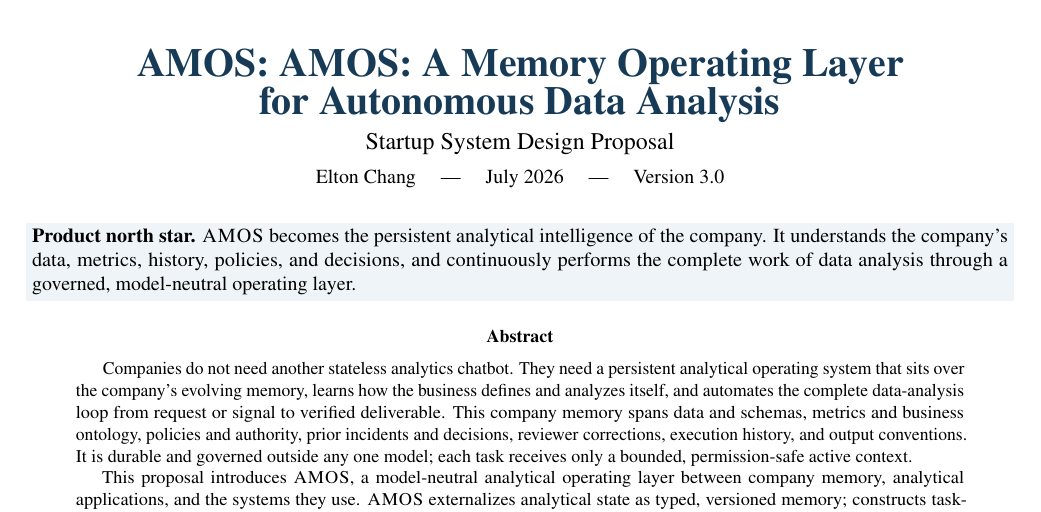
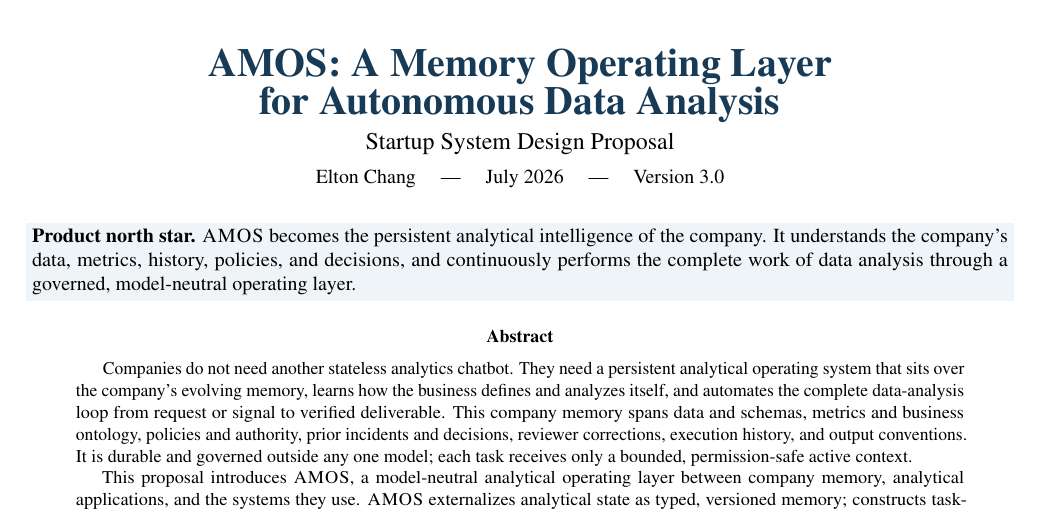
Before and after one commit to EltonChang1/AMOS, a LaTeX paper (papers/design_proposal.tex): part of page 1 of 16, cut so that both start at the same text. Compiled offline with pdfLaTeX.

Commit message:
Correct AMOS paper title

```diff
--- a/papers/design_proposal.tex
+++ b/papers/design_proposal.tex
@@ -23,7 +23,7 @@
 \definecolor{amosgray}{HTML}{F3F4F5}
 
 \hypersetup{
-  pdftitle={AMOS: AMOS: A Memory Operating Layer for Autonomous Data Analysis},
+  pdftitle={AMOS: A Memory Operating Layer for Autonomous Data Analysis},
   pdfauthor={Elton Chang},
   pdfsubject={AMOS analytical operating system design and research proposal}
 }
@@ -54,7 +54,7 @@
 \begin{document}
 
 \begin{center}
-  {\fontsize{20}{23}\selectfont\bfseries\textcolor{amosblue}{AMOS: AMOS: A Memory Operating Layer\\for Autonomous Data Analysis}}\\[0.45em]
+  {\fontsize{20}{23}\selectfont\bfseries\textcolor{amosblue}{AMOS: A Memory Operating Layer\\for Autonomous Data Analysis}}\\[0.45em]
   {\large Startup System Design Proposal}\\[0.5em]
   {\normalsize Elton Chang \quad | \quad July 2026 \quad | \quad Version 3.0}
 \end{center}
```
Also changed, not shown: papers/research_paper.tex (+2 -2 lines), README.md, papers/AMOS_design_proposal.pdf, papers/AMOS_research_paper.pdf, 1 other file.
